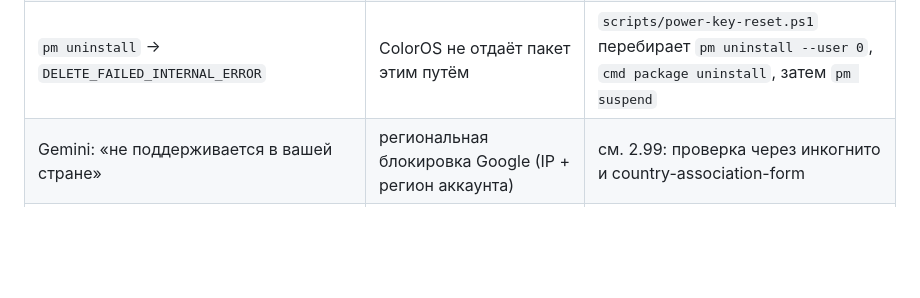
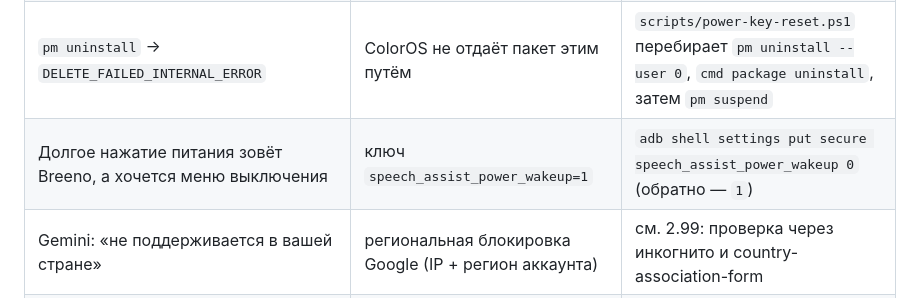
Before and after one commit to loschd22211/drag-5-voopoo, a Markdown page: README.md, the part around the change. GitHub-like rendering; blank space fills up the shorter version.

```diff
--- a/README.md
+++ b/README.md
@@ -233,6 +233,7 @@ adb shell settings delete secure voice_interaction_service
 | Значение записалось, но кнопка всё равно открывает меню питания | системный обработчик кнопки игнорирует помощника | `docs/coloros-cn-notes.md`, раздел «Activity Launcher / MiCTS» |
 | Breeno снят (`speechassist` off, `assistantscreen` suspended), а кнопка всё равно зовёт Breeno | вызов зашит в обработчик клавиши на уровне фреймворка | `scripts/gemini-trigger.ps1` — ставит ColorGoogle, он перехватывает кнопку сам |
 | `pm uninstall` → `DELETE_FAILED_INTERNAL_ERROR` | ColorOS не отдаёт пакет этим путём | `scripts/power-key-reset.ps1` перебирает `pm uninstall --user 0`, `cmd package uninstall`, затем `pm suspend` |
+| Долгое нажатие питания зовёт Breeno, а хочется меню выключения | ключ `speech_assist_power_wakeup=1` | `adb shell settings put secure speech_assist_power_wakeup 0` (обратно — `1`) |
 | Gemini: «не поддерживается в вашей стране» | региональная блокировка Google (IP + регион аккаунта) | см. 2.99: проверка через инкогнито и country-association-form |
 | Кнопка питания открывает меню выключения, помощник молчит | нет Google-приложения либо не включён жест | `input keyevent KEYCODE_ASSIST` как проверка; `assist_gesture_enabled=1`; см. 2.98 |
 | `am start -a android.intent.action.ASSIST` → `ResolverActivity` | никто не зарегистрировал этот intent (норма для современного помощника) | проверять через `KEYCODE_ASSIST`, а не через intent |
```
Also changed, not shown: docs/coloros-cn-notes.md (+21 -0 lines).
